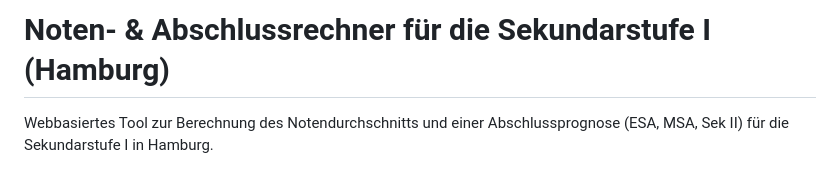
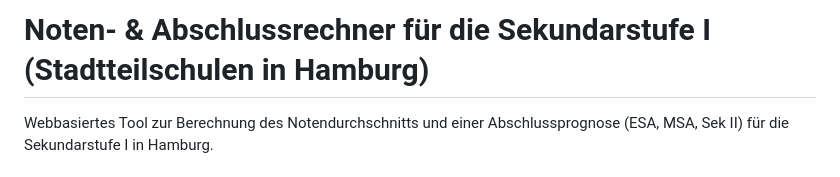
Before and after one commit to alexander-henkes/noten-und-abschlussrechner-sek-i-hamburg, a Markdown page: README.md, the part around the change. Rendered like a GitHub page.

```diff
--- a/README.md
+++ b/README.md
@@ -1,4 +1,4 @@
-# Noten- & Abschlussrechner für die Sekundarstufe I (Hamburg)
+# Noten- & Abschlussrechner für die Sekundarstufe I (Stadtteilschulen in Hamburg)
 
 Webbasiertes Tool zur Berechnung des Notendurchschnitts und einer Abschlussprognose
 (ESA, MSA, Sek II) für die Sekundarstufe I in Hamburg.
```
